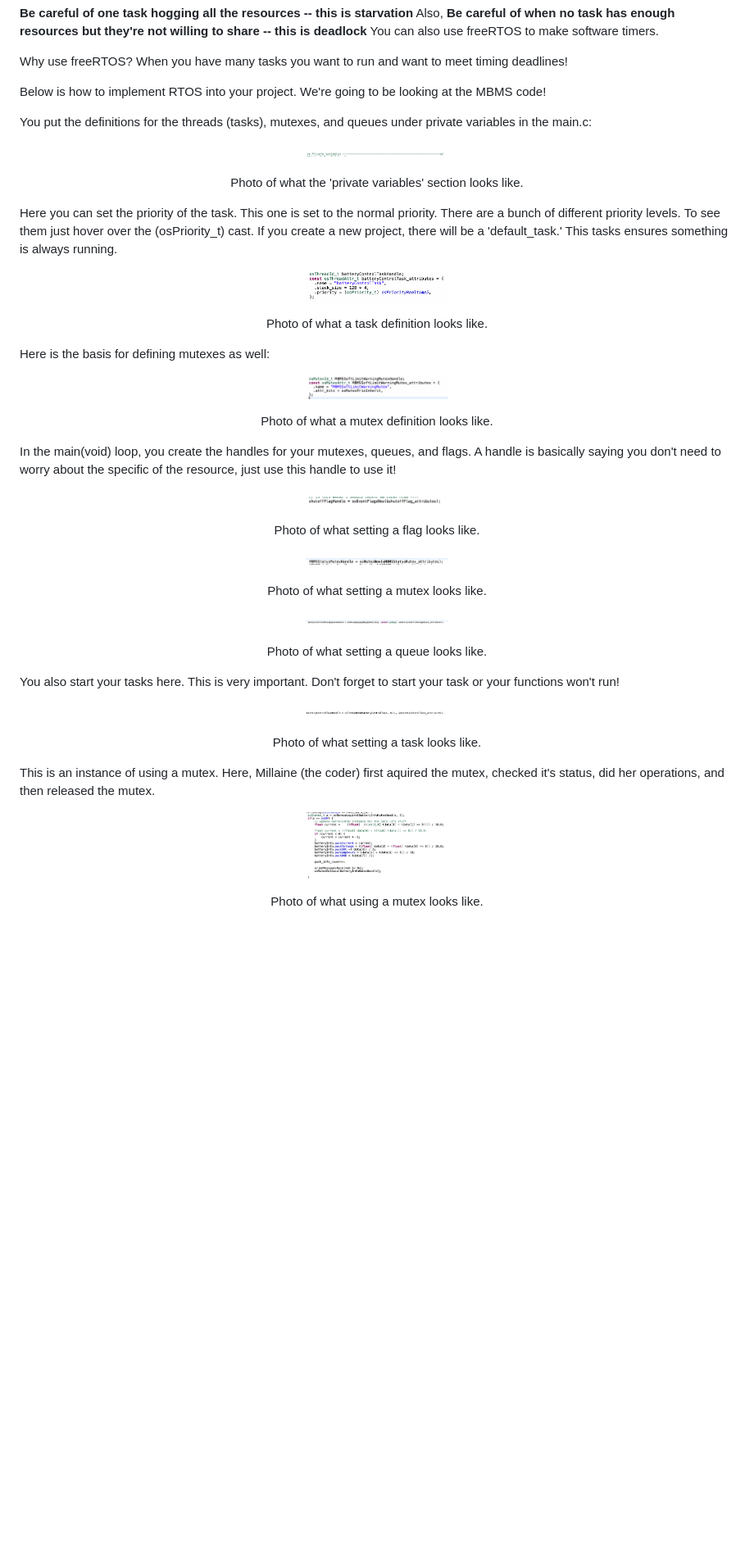
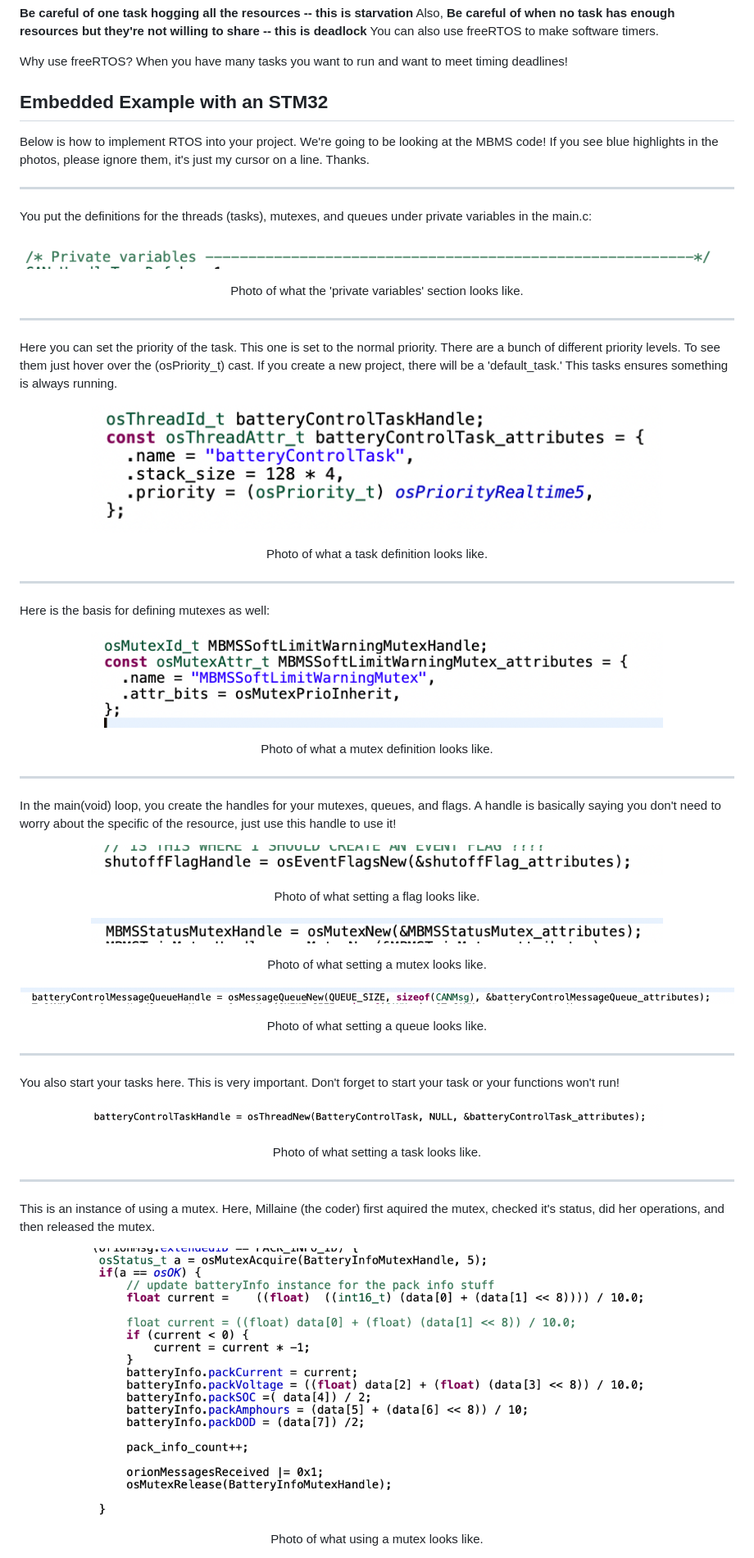
Before and after one commit to UCSolarCarTeam/Embedded-Resources, a Markdown page: markdown-files/RTOS.md, the part around one of its changes. Shown at 82% size. Drawn GitHub-style; blank space fills up the shorter version.

```diff
--- a/markdown-files/RTOS.md
+++ b/markdown-files/RTOS.md
@@ -58,60 +58,87 @@ You can also use freeRTOS to make software timers.
 
 Why use freeRTOS? When you have many tasks you want to run and want to meet timing deadlines!
 
-Below is how to implement RTOS into your project. We're going to be looking at the MBMS code!
+## Embedded Example with an STM32
+
+Below is how to implement RTOS into your project. We're going to be looking at the MBMS code! If you see blue highlights in the photos, please ignore them, it's just my cursor on a line. Thanks.
+
+---
 
 You put the definitions for the threads (tasks), mutexes, and queues under private variables in the main.c:
+
+
+
 <p align="center">
-<img src="../images/private-variables.png" alt="Photo of what the 'private variables' section looks like." width=20% >
+<img src="../images/private-variables.png" alt="Photo of what the 'private variables' section looks like." width=100% >
 <p align="center">Photo of what the 'private variables' section looks like.</p>
 </p>
+
+---
 
 
 Here you can set the priority of the task. This one is set to the normal priority. There are a bunch of different priority levels. To see them just hover over the (osPriority_t) cast. If you create a new project, there will be a 'default_task.' This tasks ensures something is always running.
 
+
+
 <p align="center">
-<img src="../images/defining-task.png" alt="Photo of what a task definition looks like." width=20% >
+<img src="../images/defining-task.png" alt="Photo of what a task definition looks like." width=80% >
 <p align="center">Photo of what a task definition looks like.</p>
 </p>
 
+---
 
 Here is the basis for defining mutexes as well:
 
+
+
 <p align="center">
-<img src="../images/defining-mutex.png" alt="Photo of what a mutex definition looks like." width=20% >
+<img src="../images/defining-mutex.png" alt="Photo of what a mutex definition looks like." width=80% >
 <p align="center">Photo of what a mutex definition looks like.</p>
 </p>
+
+---
 
 
 In the main(void) loop, you create the handles for your mutexes, queues, and flags. A handle is basically saying you don't need to worry about the specific of the resource, just use this handle to use it!
 
+
+
 <p align="center">
-<img src="../images/setting-flag-handle.png" alt="Photo of what setting a flag looks like." width=20% >
+<img src="../images/setting-flag-handle.png" alt="Photo of what setting a flag looks like." width=80% >
 <p align="center">Photo of what setting a flag looks like.</p>
 </p>
 
+
+
 <p align="center">
-<img src="../images/setting-mutex-handle.png" alt="Photo of what setting a mutex looks like." width=20% >
+<img src="../images/setting-mutex-handle.png" alt="Photo of what setting a mutex looks like." width=80% >
 <p align="center">Photo of what setting a mutex looks like.</p>
 </p>
 
+
+
 <p align="center">
-<img src="../images/setting-queue-handle.png" alt="Photo of what setting a queue looks like." width=20% >
+<img src="../images/setting-queue-handle.png" alt="Photo of what setting a queue looks like." width=100% >
 <p align="center">Photo of what setting a queue looks like.</p>
 </p>
 
+---
 
 You also start your tasks here. This is very important. Don't forget to start your task or your functions won't run!
 
+
 <p align="center">
-<img src="../images/setting-task-handle.png" alt="Photo of what setting a task looks like." width=20% >
+<img src="../images/setting-task-handle.png" alt="Photo of what setting a task looks like." width=80% >
 <p align="center">Photo of what setting a task looks like.</p>
 </p>
 
+---
+
 This is an instance of using a mutex. Here, Millaine (the coder) first aquired the mutex, checked it's status, did her operations, and then released the mutex.
 
+
 <p align="center">
-<img src="../images/using-a-mutex.png" alt="Photo of what using a mutex looks like." width=20% >
+<img src="../images/using-a-mutex.png" alt="Photo of what using a mutex looks like." width=80% >
 <p align="center">Photo of what using a mutex looks like.</p>
 </p>
 
```
Also changed, not shown: other parts of markdown-files/RTOS.md (+17 -4 lines).
